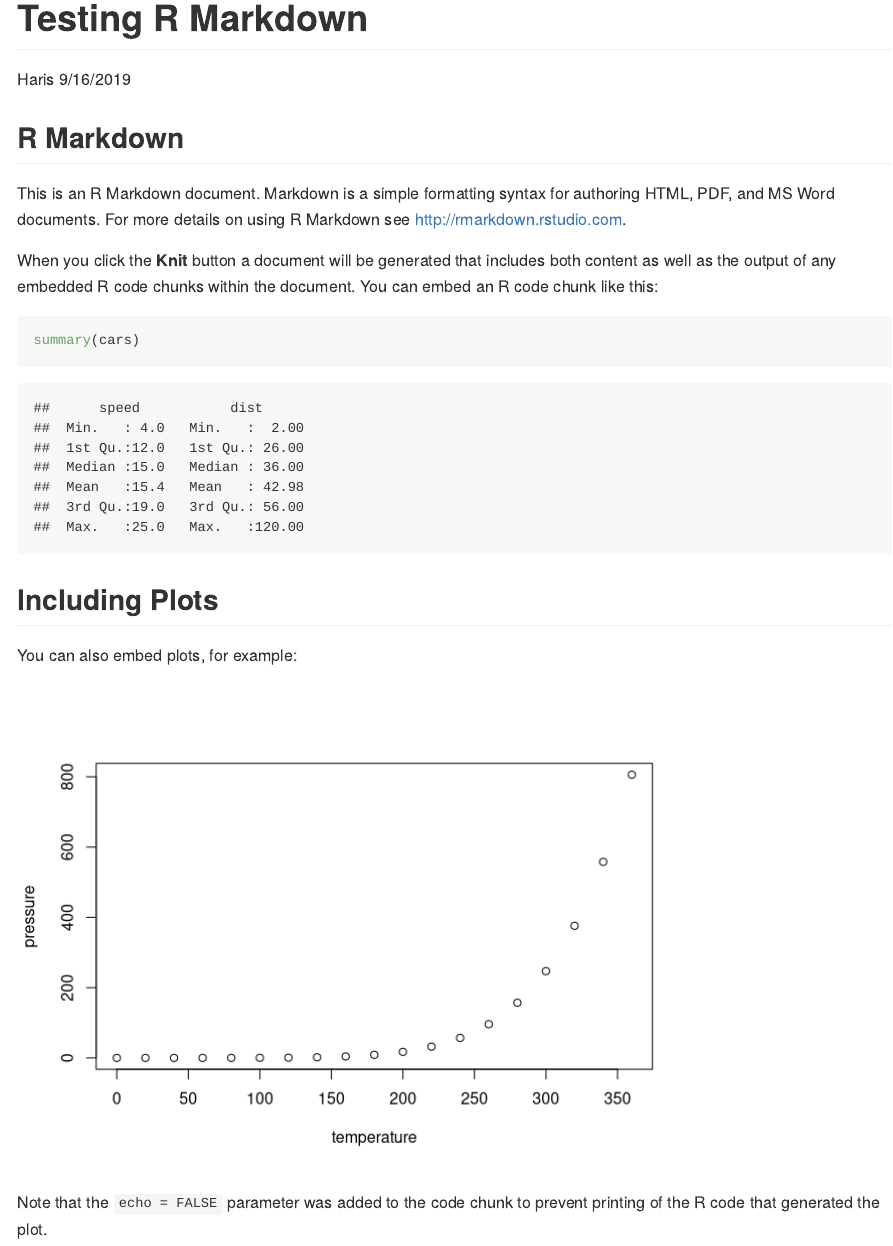
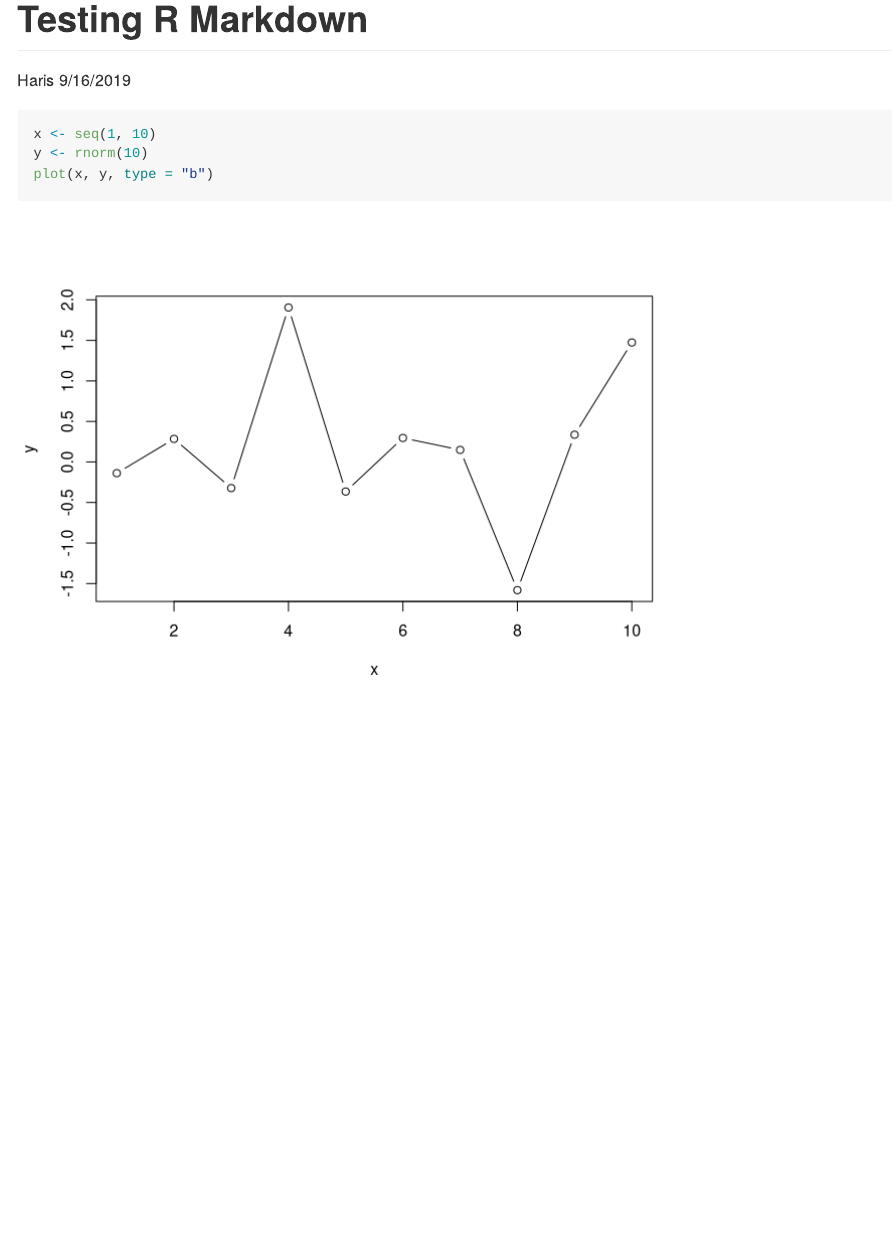
Before and after one commit to harisf/neuro-lasso, an R Markdown document (testing_rmarkdown.Rmd): the page in a window 1100 px wide, from its top. Rendered offline with R 4.5, knitr and Pandoc, with nearby package versions; both versions are drawn in the output format of the newer one; code that draws random numbers runs with fixed seeds of ours.

````diff
--- a/testing_rmarkdown.Rmd
+++ b/testing_rmarkdown.Rmd
@@ -2,29 +2,11 @@
 title: "Testing R Markdown"
 author: "Haris"
 date: "9/16/2019"
-output: html_document
+output: github_document
 ---
 
-```{r setup, include=FALSE}
-knitr::opts_chunk$set(echo = TRUE)
+```{r}
+x <- seq(1, 10)
+y <- rnorm(10)
+plot(x, y, type = "b")
 ```
-
-## R Markdown
-
-This is an R Markdown document. Markdown is a simple formatting syntax for authoring HTML, PDF, and MS Word documents. For more details on using R Markdown see <http://rmarkdown.rstudio.com>.
-
-When you click the **Knit** button a document will be generated that includes both content as well as the output of any embedded R code chunks within the document. You can embed an R code chunk like this:
-
-```{r cars}
-summary(cars)
-```
-
-## Including Plots
-
-You can also embed plots, for example:
-
-```{r pressure, echo=FALSE}
-plot(pressure)
-```
-
-Note that the `echo = FALSE` parameter was added to the code chunk to prevent printing of the R code that generated the plot.
````
Also changed, not shown: testing_rmarkdown.html (deleted), testing_rmarkdown.md (added), testing_rmarkdown_files/figure-gfm/pressure-1.png (added), testing_rmarkdown_files/figure-gfm/unnamed-chunk-1-1.png (added).
